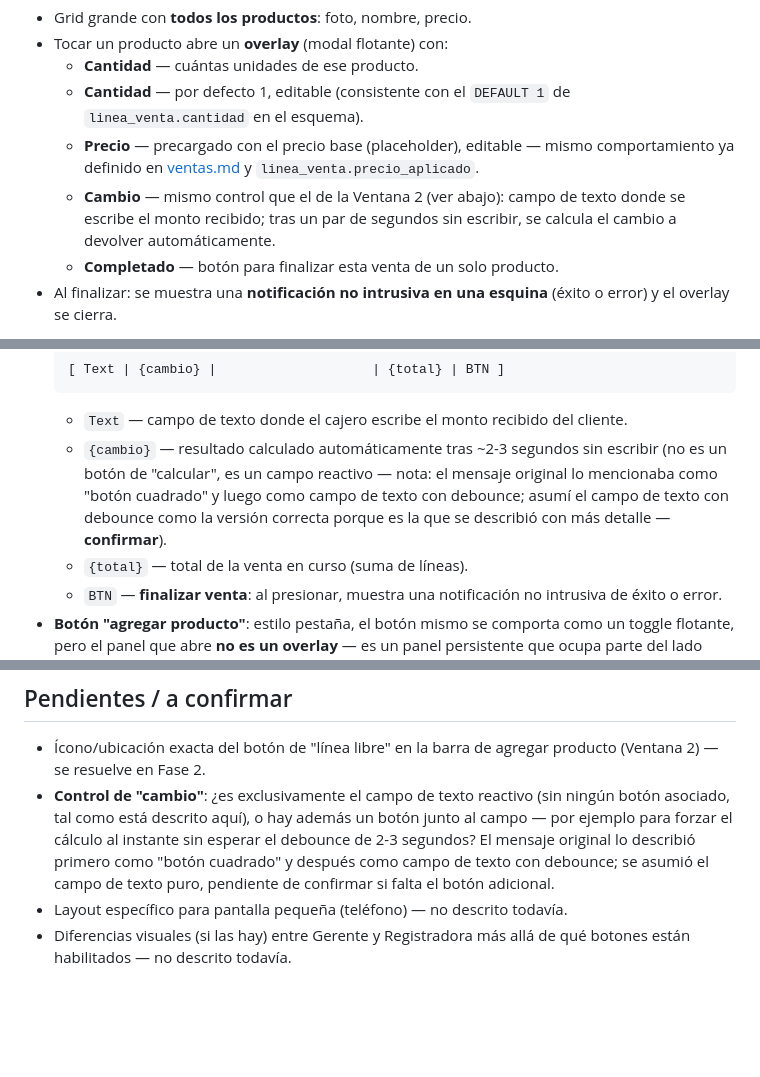
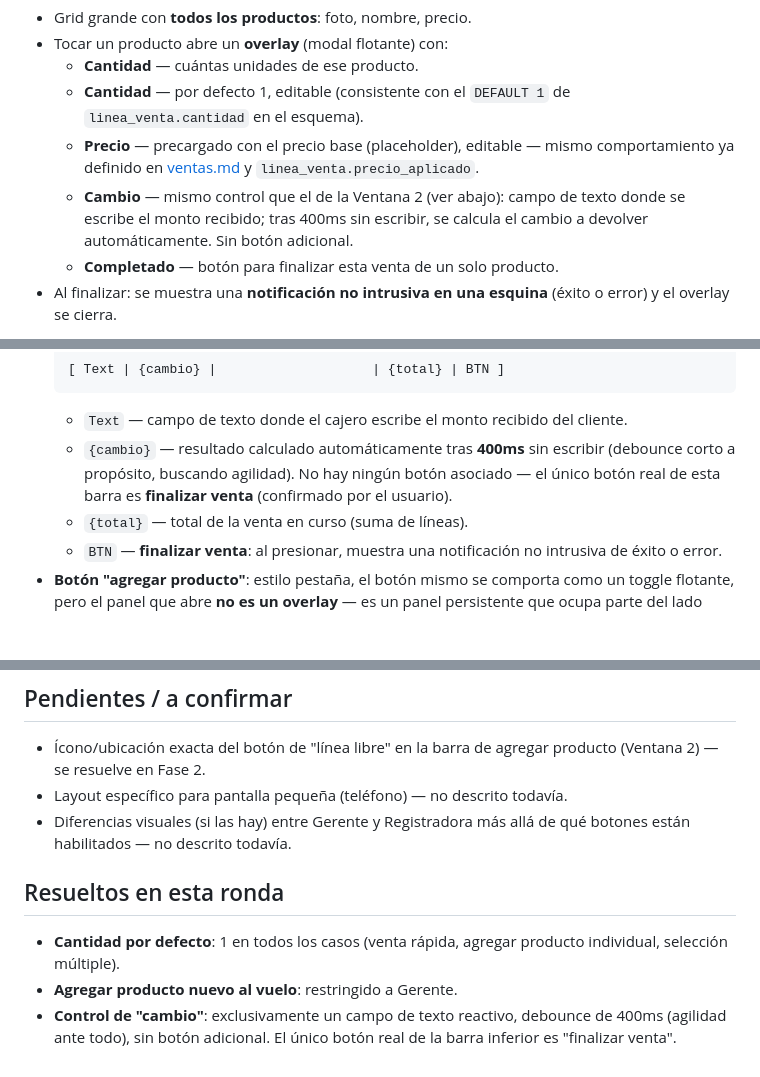
Before and after one commit to noctivulp-ch/VulpTiketing, a Markdown page: docs/pantallas/flujo-descripcion.md, 3 parts joined by grey strips. Rendered like a GitHub page; blank space fills up the shorter version.

Commit message:
Cerrar el control de "cambio": solo campo de texto, debounce 400ms
Sin boton adicional. El unico boton real de la barra inferior de la
Ventana 2 es "finalizar venta". Con esto los 3 puntos "a confirmar"
originales de la Fase 1 del flujo de pantallas quedan resueltos.

Co-Authored-By: Claude Sonnet 5 <noreply@anthropic.com>

````diff
--- a/docs/pantallas/flujo-descripcion.md
+++ b/docs/pantallas/flujo-descripcion.md
@@ -40,7 +40,7 @@ Pensada para el caso común: vender uno o pocos productos sin construir un carri
   - **Cantidad** — cuántas unidades de ese producto.
   - **Cantidad** — por defecto 1, editable (consistente con el `DEFAULT 1` de `linea_venta.cantidad` en el esquema).
   - **Precio** — precargado con el precio base (placeholder), editable — mismo comportamiento ya definido en [ventas.md](../funciones/ventas.md) y `linea_venta.precio_aplicado`.
-  - **Cambio** — mismo control que el de la Ventana 2 (ver abajo): campo de texto donde se escribe el monto recibido; tras un par de segundos sin escribir, se calcula el cambio a devolver automáticamente.
+  - **Cambio** — mismo control que el de la Ventana 2 (ver abajo): campo de texto donde se escribe el monto recibido; tras 400ms sin escribir, se calcula el cambio a devolver automáticamente. Sin botón adicional.
   - **Completado** — botón para finalizar esta venta de un solo producto.
 - Al finalizar: se muestra una **notificación no intrusiva en una esquina** (éxito o error) y el overlay se cierra.
 
@@ -62,7 +62,7 @@ Para ventas de varios productos. Layout:
   [ Text | {cambio} |                    | {total} | BTN ]
   ```
   - `Text` — campo de texto donde el cajero escribe el monto recibido del cliente.
-  - `{cambio}` — resultado calculado automáticamente tras ~2-3 segundos sin escribir (no es un botón de "calcular", es un campo reactivo — nota: el mensaje original lo mencionaba como "botón cuadrado" y luego como campo de texto con debounce; asumí el campo de texto con debounce como la versión correcta porque es la que se describió con más detalle — **confirmar**).
+  - `{cambio}` — resultado calculado automáticamente tras **400ms** sin escribir (debounce corto a propósito, buscando agilidad). No hay ningún botón asociado — el único botón real de esta barra es **finalizar venta** (confirmado por el usuario).
   - `{total}` — total de la venta en curso (suma de líneas).
   - `BTN` — **finalizar venta**: al presionar, muestra una notificación no intrusiva de éxito o error.
 - **Botón "agregar producto"**: estilo pestaña, el botón mismo se comporta como un toggle flotante, pero el panel que abre **no es un overlay** — es un panel persistente que ocupa parte del lado derecho de la pantalla, con:
@@ -92,6 +92,11 @@ Sin describir en detalle — sigue la estética general ya estipulada. Debe incl
 ## Pendientes / a confirmar
 
 - Ícono/ubicación exacta del botón de "línea libre" en la barra de agregar producto (Ventana 2) — se resuelve en Fase 2.
-- **Control de "cambio"**: ¿es exclusivamente el campo de texto reactivo (sin ningún botón asociado, tal como está descrito aquí), o hay además un botón junto al campo — por ejemplo para forzar el cálculo al instante sin esperar el debounce de 2-3 segundos? El mensaje original lo describió primero como "botón cuadrado" y después como campo de texto con debounce; se asumió el campo de texto puro, pendiente de confirmar si falta el botón adicional.
 - Layout específico para pantalla pequeña (teléfono) — no descrito todavía.
 - Diferencias visuales (si las hay) entre Gerente y Registradora más allá de qué botones están habilitados — no descrito todavía.
+
+## Resueltos en esta ronda
+
+- **Cantidad por defecto**: 1 en todos los casos (venta rápida, agregar producto individual, selección múltiple).
+- **Agregar producto nuevo al vuelo**: restringido a Gerente.
+- **Control de "cambio"**: exclusivamente un campo de texto reactivo, debounce de 400ms (agilidad ante todo), sin botón adicional. El único botón real de la barra inferior es "finalizar venta".
````
